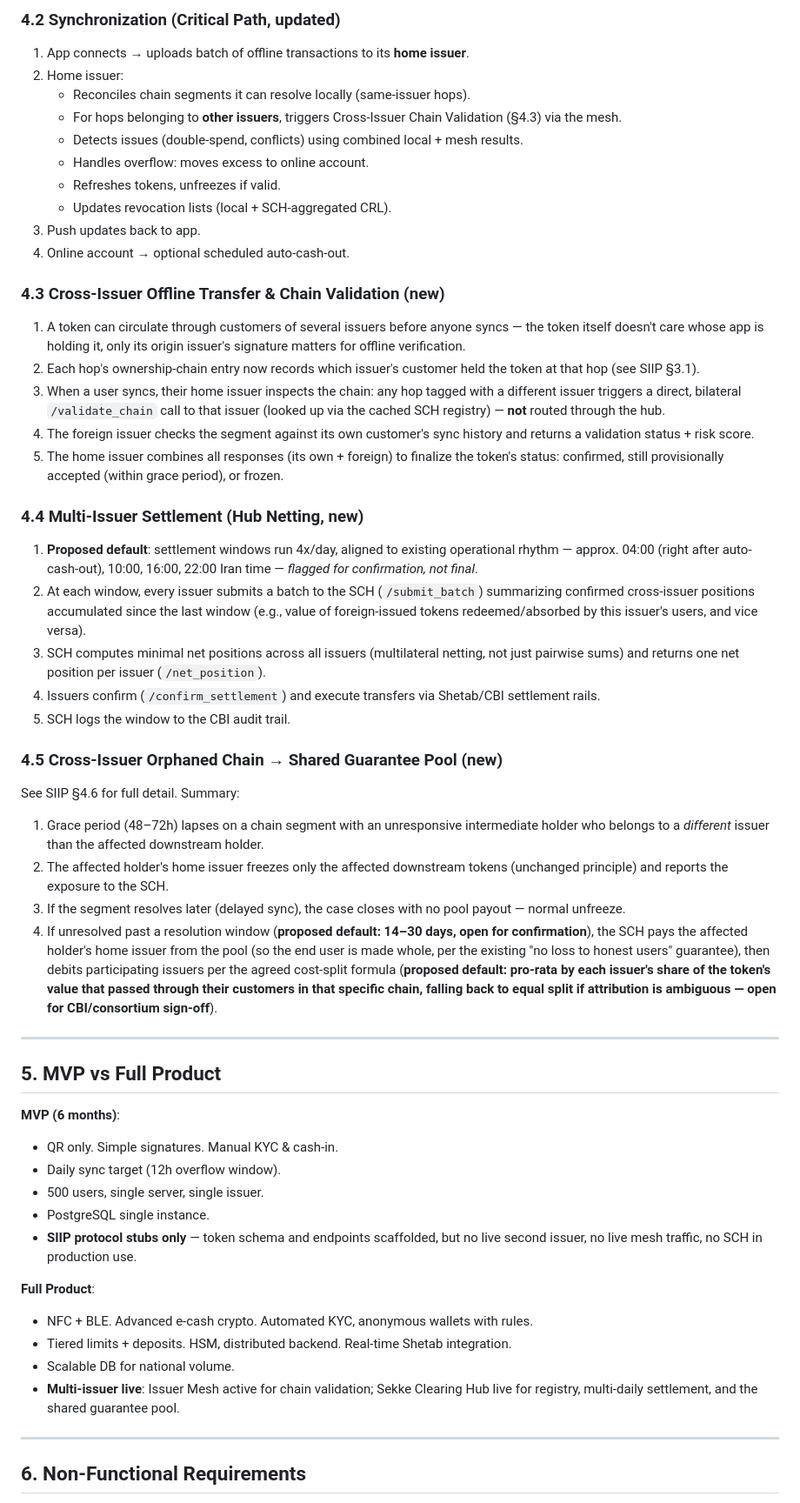
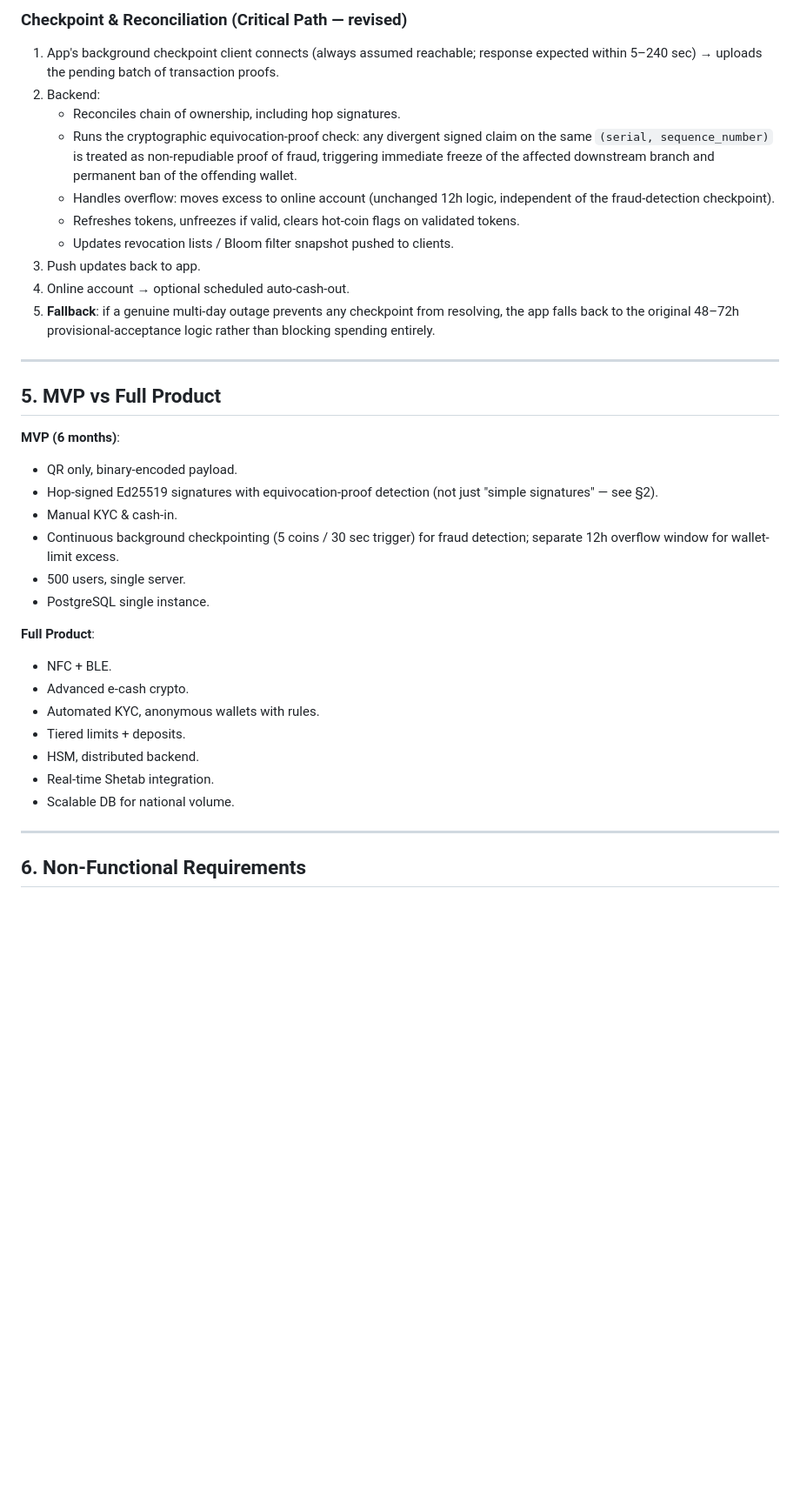
Before and after one commit to ali-vakilzadeh/Sekke, a Markdown page: docs/architecture.md, the part around one of its changes. Shown at 87% size. Rendered like a GitHub page; blank space fills up the shorter version.

```diff
--- a/docs/architecture.md
+++ b/docs/architecture.md
@@ -112,53 +112,36 @@ The MVP runs with SIIP stubs only (single issuer, no live mesh/hub traffic — s
 
-### 4.2 Synchronization (Critical Path, updated)
-1. App connects → uploads batch of offline transactions to its **home issuer**.
-2. Home issuer:
-   - Reconciles chain segments it can resolve locally (same-issuer hops).
-   - For hops belonging to **other issuers**, triggers Cross-Issuer Chain Validation (§4.3) via the mesh.
-   - Detects issues (double-spend, conflicts) using combined local + mesh results.
-   - Handles overflow: moves excess to online account.
-   - Refreshes tokens, unfreezes if valid.
-   - Updates revocation lists (local + SCH-aggregated CRL).
+### Checkpoint & Reconciliation (Critical Path — revised)
+1. App's background checkpoint client connects (always assumed reachable; response expected within 5–240 sec) → uploads the pending batch of transaction proofs.
+2. Backend:
+   - Reconciles chain of ownership, including hop signatures.
+   - Runs the cryptographic equivocation-proof check: any divergent signed claim on the same `(serial, sequence_number)` is treated as non-repudiable proof of fraud, triggering immediate freeze of the affected downstream branch and permanent ban of the offending wallet.
+   - Handles overflow: moves excess to online account (unchanged 12h logic, independent of the fraud-detection checkpoint).
+   - Refreshes tokens, unfreezes if valid, clears hot-coin flags on validated tokens.
+   - Updates revocation lists / Bloom filter snapshot pushed to clients.
 3. Push updates back to app.
 4. Online account → optional scheduled auto-cash-out.
-
-### 4.3 Cross-Issuer Offline Transfer & Chain Validation (new)
-1. A token can circulate through customers of several issuers before anyone syncs — the token itself doesn't care whose app is holding it, only its origin issuer's signature matters for offline verification.
-2. Each hop's ownership-chain entry now records which issuer's customer held the token at that hop (see SIIP §3.1).
-3. When a user syncs, their home issuer inspects the chain: any hop tagged with a different issuer triggers a direct, bilateral `/validate_chain` call to that issuer (looked up via the cached SCH registry) — **not** routed through the hub.
-4. The foreign issuer checks the segment against its own customer's sync history and returns a validation status + risk score.
-5. The home issuer combines all responses (its own + foreign) to finalize the token's status: confirmed, still provisionally accepted (within grace period), or frozen.
-
-### 4.4 Multi-Issuer Settlement (Hub Netting, new)
-1. **Proposed default**: settlement windows run 4x/day, aligned to existing operational rhythm — approx. 04:00 (right after auto-cash-out), 10:00, 16:00, 22:00 Iran time — *flagged for confirmation, not final*.
-2. At each window, every issuer submits a batch to the SCH (`/submit_batch`) summarizing confirmed cross-issuer positions accumulated since the last window (e.g., value of foreign-issued tokens redeemed/absorbed by this issuer's users, and vice versa).
-3. SCH computes minimal net positions across all issuers (multilateral netting, not just pairwise sums) and returns one net position per issuer (`/net_position`).
-4. Issuers confirm (`/confirm_settlement`) and execute transfers via Shetab/CBI settlement rails.
-5. SCH logs the window to the CBI audit trail.
-
-### 4.5 Cross-Issuer Orphaned Chain → Shared Guarantee Pool (new)
-See SIIP §4.6 for full detail. Summary:
-1. Grace period (48–72h) lapses on a chain segment with an unresponsive intermediate holder who belongs to a *different* issuer than the affected downstream holder.
-2. The affected holder's home issuer freezes only the affected downstream tokens (unchanged principle) and reports the exposure to the SCH.
-3. If the segment resolves later (delayed sync), the case closes with no pool payout — normal unfreeze.
-4. If unresolved past a resolution window (**proposed default: 14–30 days, open for confirmation**), the SCH pays the affected holder's home issuer from the pool (so the end user is made whole, per the existing "no loss to honest users" guarantee), then debits participating issuers per the agreed cost-split formula (**proposed default: pro-rata by each issuer's share of the token's value that passed through their customers in that specific chain, falling back to equal split if attribution is ambiguous — open for CBI/consortium sign-off**).
+5. **Fallback**: if a genuine multi-day outage prevents any checkpoint from resolving, the app falls back to the original 48–72h provisional-acceptance logic rather than blocking spending entirely.
 
 ---
 
 ## 5. MVP vs Full Product
 
 **MVP (6 months)**:
-- QR only. Simple signatures. Manual KYC & cash-in.
-- Daily sync target (12h overflow window).
-- 500 users, single server, single issuer.
+- QR only, binary-encoded payload.
+- Hop-signed Ed25519 signatures with equivocation-proof detection (not just "simple signatures" — see §2).
+- Manual KYC & cash-in.
+- Continuous background checkpointing (5 coins / 30 sec trigger) for fraud detection; separate 12h overflow window for wallet-limit excess.
+- 500 users, single server.
 - PostgreSQL single instance.
-- **SIIP protocol stubs only** — token schema and endpoints scaffolded, but no live second issuer, no live mesh traffic, no SCH in production use.
 
 **Full Product**:
-- NFC + BLE. Advanced e-cash crypto. Automated KYC, anonymous wallets with rules.
-- Tiered limits + deposits. HSM, distributed backend. Real-time Shetab integration.
+- NFC + BLE.
+- Advanced e-cash crypto.
+- Automated KYC, anonymous wallets with rules.
+- Tiered limits + deposits.
+- HSM, distributed backend.
+- Real-time Shetab integration.
 - Scalable DB for national volume.
-- **Multi-issuer live**: Issuer Mesh active for chain validation; Sekke Clearing Hub live for registry, multi-daily settlement, and the shared guarantee pool.
 
 ---
 
```
Also changed, not shown: other parts of docs/architecture.md (+74 -79 lines).
